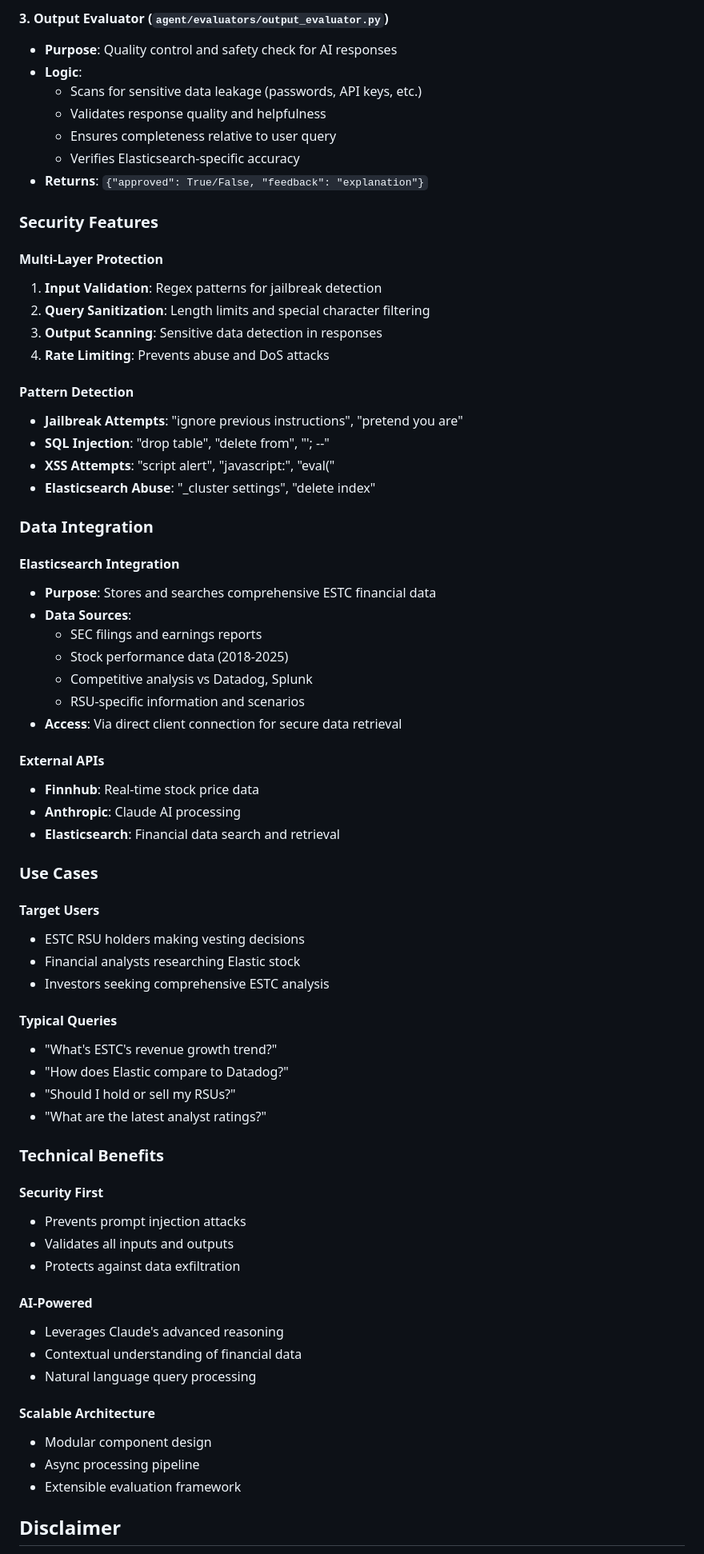
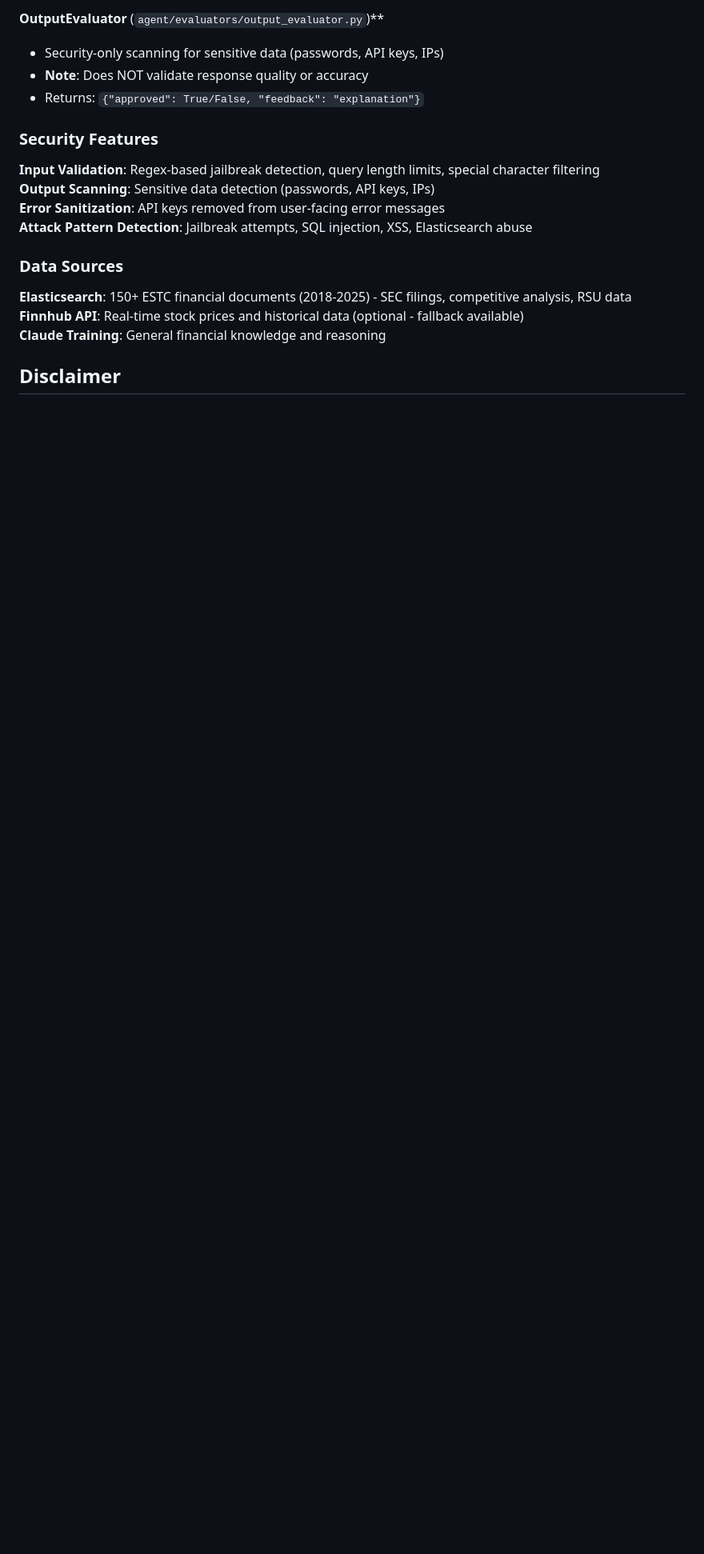
Before and after one commit to stuartMoorhouse/estc-tiger, a Markdown page: README.md, the part around one of its changes. Shown at 80% size. Drawn GitHub-style; blank space fills up the shorter version.

```diff
--- a/README.md
+++ b/README.md
@@ -219,72 +222,21 @@ uv run pytest
 
-#### 3. **Output Evaluator** (`agent/evaluators/output_evaluator.py`)
-- **Purpose**: Quality control and safety check for AI responses
-- **Logic**:
-  - Scans for sensitive data leakage (passwords, API keys, etc.)
-  - Validates response quality and helpfulness
-  - Ensures completeness relative to user query
-  - Verifies Elasticsearch-specific accuracy
-- **Returns**: `{"approved": True/False, "feedback": "explanation"}`
+**OutputEvaluator** (`agent/evaluators/output_evaluator.py`)**
+- Security-only scanning for sensitive data (passwords, API keys, IPs)
+- **Note**: Does NOT validate response quality or accuracy
+- Returns: `{"approved": True/False, "feedback": "explanation"}`
 
 ### Security Features
 
-#### **Multi-Layer Protection**
-1. **Input Validation**: Regex patterns for jailbreak detection
-2. **Query Sanitization**: Length limits and special character filtering
-3. **Output Scanning**: Sensitive data detection in responses
-4. **Rate Limiting**: Prevents abuse and DoS attacks
+**Input Validation**: Regex-based jailbreak detection, query length limits, special character filtering
+**Output Scanning**: Sensitive data detection (passwords, API keys, IPs)
+**Error Sanitization**: API keys removed from user-facing error messages
+**Attack Pattern Detection**: Jailbreak attempts, SQL injection, XSS, Elasticsearch abuse
 
-#### **Pattern Detection**
-- **Jailbreak Attempts**: "ignore previous instructions", "pretend you are"
-- **SQL Injection**: "drop table", "delete from", "'; --"
-- **XSS Attempts**: "script alert", "javascript:", "eval("
-- **Elasticsearch Abuse**: "_cluster settings", "delete index"
+### Data Sources
 
-### Data Integration
-
-#### **Elasticsearch Integration**
-- **Purpose**: Stores and searches comprehensive ESTC financial data
-- **Data Sources**:
-  - SEC filings and earnings reports
-  - Stock performance data (2018-2025)
-  - Competitive analysis vs Datadog, Splunk
-  - RSU-specific information and scenarios
-- **Access**: Via direct client connection for secure data retrieval
-
-#### **External APIs**
-- **Finnhub**: Real-time stock price data
-- **Anthropic**: Claude AI processing
-- **Elasticsearch**: Financial data search and retrieval
-
-### Use Cases
-
-#### **Target Users**
-- ESTC RSU holders making vesting decisions
-- Financial analysts researching Elastic stock
-- Investors seeking comprehensive ESTC analysis
-
-#### **Typical Queries**
-- "What's ESTC's revenue growth trend?"
-- "How does Elastic compare to Datadog?"
-- "Should I hold or sell my RSUs?"
-- "What are the latest analyst ratings?"
-
-### Technical Benefits
-
-#### **Security First**
-- Prevents prompt injection attacks
-- Validates all inputs and outputs
-- Protects against data exfiltration
-
-#### **AI-Powered**
-- Leverages Claude's advanced reasoning
-- Contextual understanding of financial data
-- Natural language query processing
-
-#### **Scalable Architecture**
-- Modular component design
-- Async processing pipeline
-- Extensible evaluation framework
+**Elasticsearch**: 150+ ESTC financial documents (2018-2025) - SEC filings, competitive analysis, RSU data
+**Finnhub API**: Real-time stock prices and historical data (optional - fallback available)
+**Claude Training**: General financial knowledge and reasoning
 
 ## Disclaimer
 
```
Also changed, not shown: other parts of README.md (+65 -64 lines).
